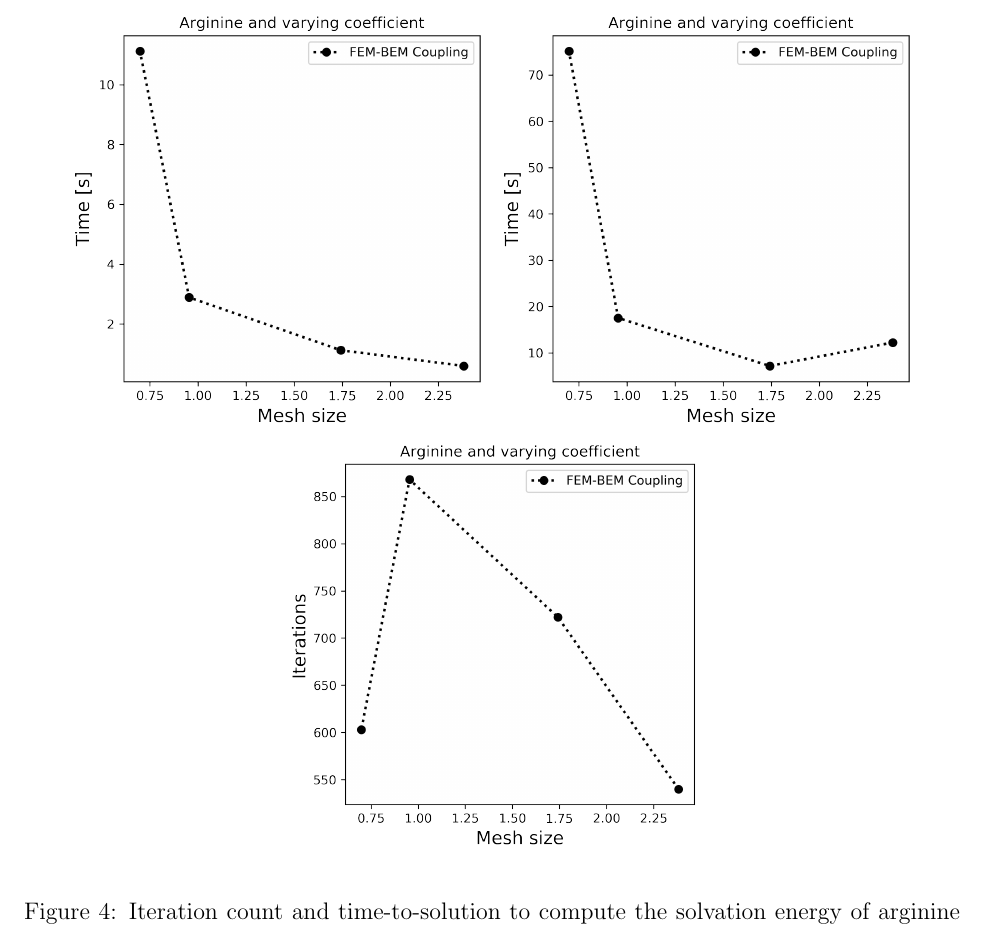
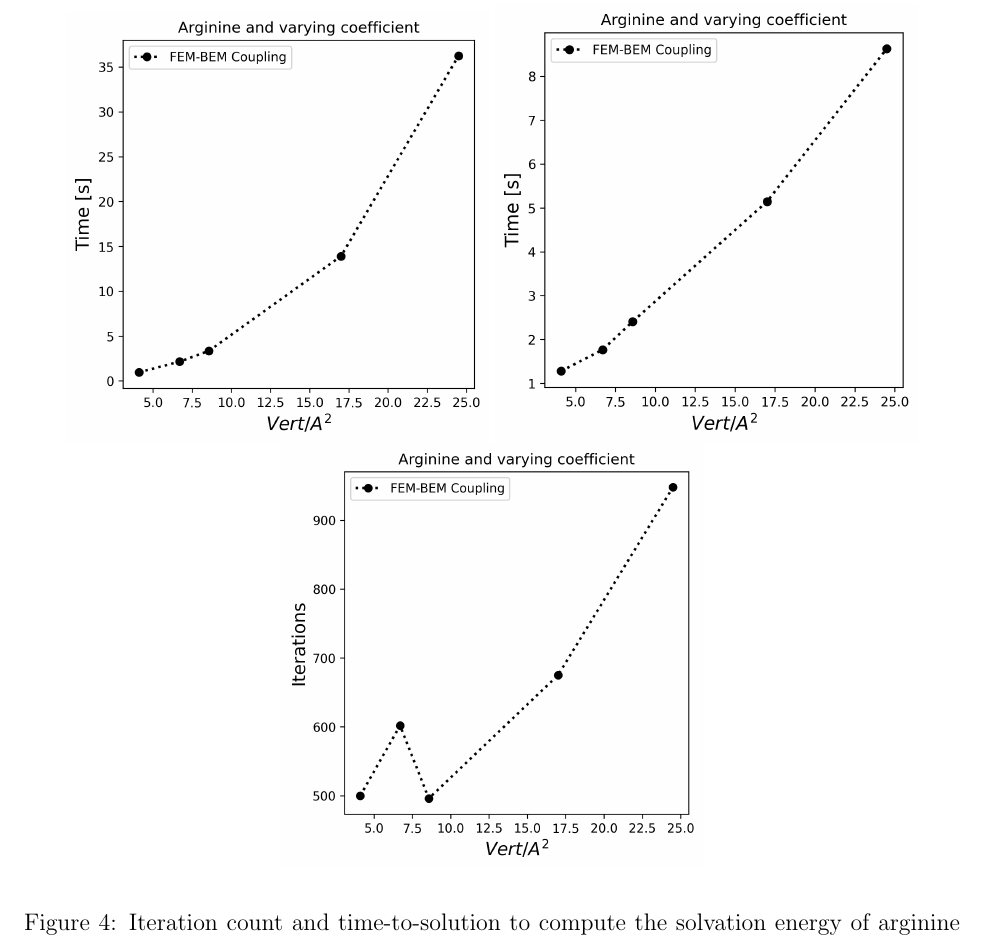
Before and after one commit to Excalibur-Coupling/virus_fem_bem_paper, a LaTeX paper (main.tex, which reads results.tex): part of page 15 of 20, cut so that both start at the same text. Compiled offline with pdfLaTeX.

Commit message:
Arg2 instead of Arg
Just putting the correct plots since we use another arginine

```diff
--- a/results.tex
+++ b/results.tex
@@ -189,11 +189,11 @@ coupling    & 8.57  & -109.658 \\
 
 \begin{figure}
 \centering
-% \includegraphics[width=0.45\linewidth]{Arginine_varying_coeff_iter.png}
-% \includegraphics[width=0.45\linewidth]{Arginine_varying_coeff_time.png}
-\includegraphics[width=0.45\linewidth]{Arginine_varying_coeff_time_11.png}
-\includegraphics[width=0.45\linewidth]{Arginine_varying_coeff_setup_time_11.png}
-\includegraphics[width=0.45\linewidth]{Arginine_varying_coeff_iter_11.png}
+% \includegraphics[width=0.45\linewidth]{DolfinX_Arginine2_varying_coeff_iter.png}
+% \includegraphics[width=0.45\linewidth]{DolfinX_Arginine2_varying_coeff_time.png}
+\includegraphics[width=0.45\linewidth]{DolfinX_Arginine2_varying_coeff_time.png}
+\includegraphics[width=0.45\linewidth]{DolfinX_Arginine2_varying_coeff_set_time.png}
+\includegraphics[width=0.45\linewidth]{DolfinX_Arginine2_varying_coeff_iter.png}
 \caption{Iteration count and time-to-solution to compute the solvation energy of arginine with a variable permittivity (left: Online time taken to solve systems, right: Offline time taken to set up systems), using FEM-BEM coupling. %Can we make this only two plots?
 }
 \label{fig:arg2_variable}
```
Also changed, not shown: DolfinX_Arginine2_varying_coeff_error.png (added), DolfinX_Arginine2_varying_coeff_iter.png (added), DolfinX_Arginine2_varying_coeff_set_time.png (added), DolfinX_Arginine2_varying_coeff_time.png (added).
